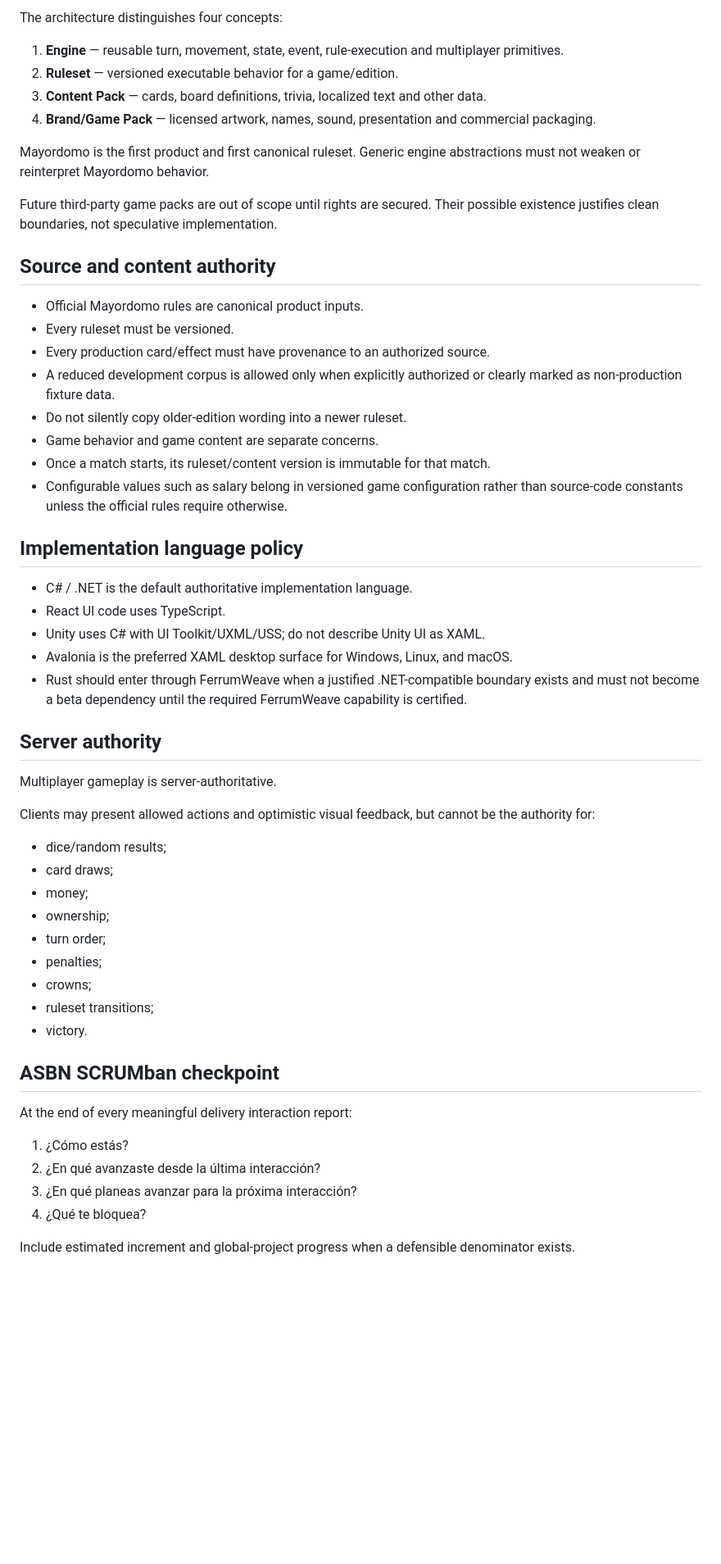
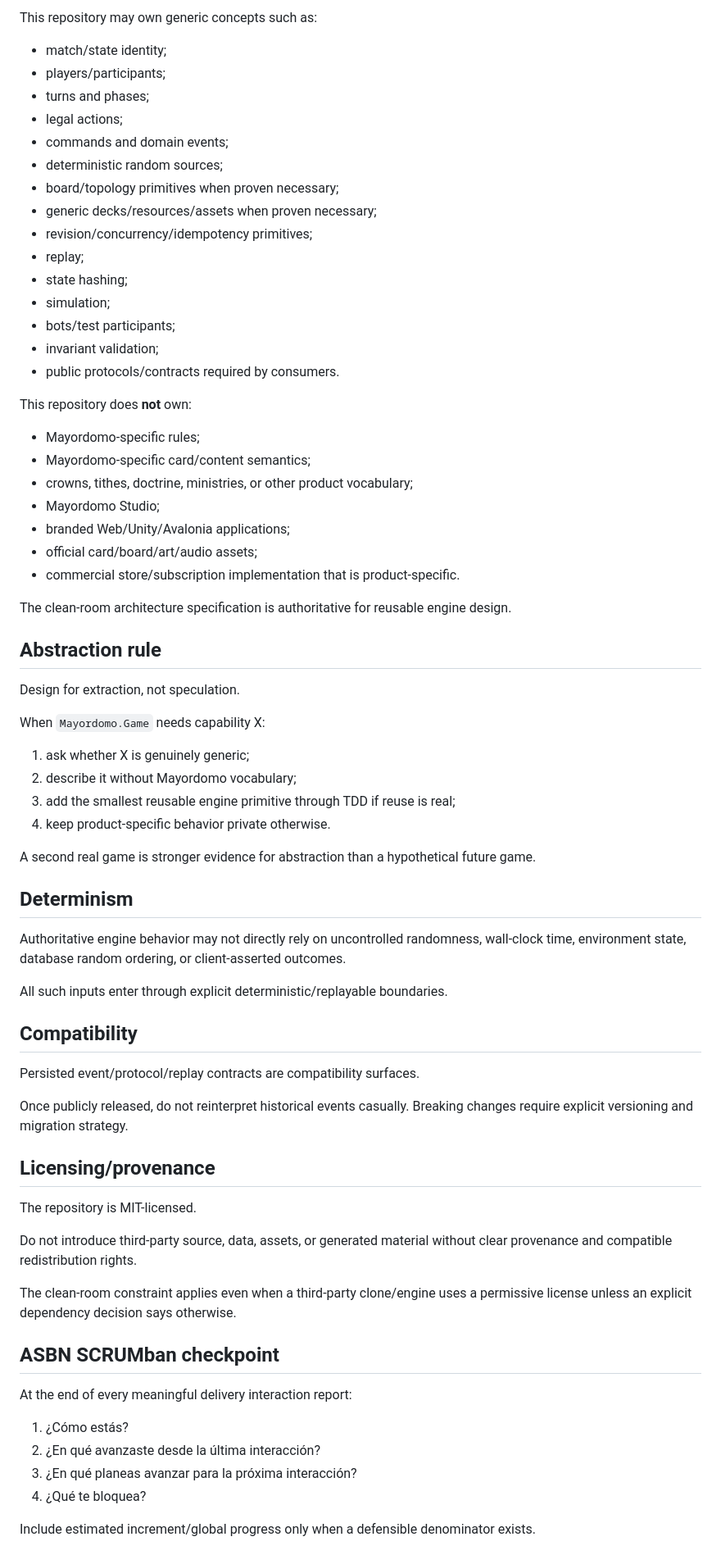
Before and after one commit to ChicoDotNet/Mayordomo, a Markdown page: AGENTS.md, the part around one of its changes. Shown at 82% size. GitHub-like rendering; blank space fills up the shorter version.

Commit message:
docs: enforce one-way product dependency

```diff
--- a/AGENTS.md
+++ b/AGENTS.md
@@ -61,49 +79,66 @@ Coverage is evidence, not a vanity target. The ASBN institutional minimum is 44%
 
-The architecture distinguishes four concepts:
+This repository may own generic concepts such as:
 
-1. **Engine** — reusable turn, movement, state, event, rule-execution and multiplayer primitives.
-2. **Ruleset** — versioned executable behavior for a game/edition.
-3. **Content Pack** — cards, board definitions, trivia, localized text and other data.
-4. **Brand/Game Pack** — licensed artwork, names, sound, presentation and commercial packaging.
+- match/state identity;
+- players/participants;
+- turns and phases;
+- legal actions;
+- commands and domain events;
+- deterministic random sources;
+- board/topology primitives when proven necessary;
+- generic decks/resources/assets when proven necessary;
+- revision/concurrency/idempotency primitives;
+- replay;
+- state hashing;
+- simulation;
+- bots/test participants;
+- invariant validation;
+- public protocols/contracts required by consumers.
 
-Mayordomo is the first product and first canonical ruleset. Generic engine abstractions must not weaken or reinterpret Mayordomo behavior.
+This repository does **not** own:
 
-Future third-party game packs are out of scope until rights are secured. Their possible existence justifies clean boundaries, not speculative implementation.
+- Mayordomo-specific rules;
+- Mayordomo-specific card/content semantics;
+- crowns, tithes, doctrine, ministries, or other product vocabulary;
+- Mayordomo Studio;
+- branded Web/Unity/Avalonia applications;
+- official card/board/art/audio assets;
+- commercial store/subscription implementation that is product-specific.
 
-## Source and content authority
+The clean-room architecture specification is authoritative for reusable engine design.
 
-- Official Mayordomo rules are canonical product inputs.
-- Every ruleset must be versioned.
-- Every production card/effect must have provenance to an authorized source.
-- A reduced development corpus is allowed only when explicitly authorized or clearly marked as non-production fixture data.
-- Do not silently copy older-edition wording into a newer ruleset.
-- Game behavior and game content are separate concerns.
-- Once a match starts, its ruleset/content version is immutable for that match.
-- Configurable values such as salary belong in versioned game configuration rather than source-code constants unless the official rules require otherwise.
+## Abstraction rule
 
-## Implementation language policy
+Design for extraction, not speculation.
 
-- C# / .NET is the default authoritative implementation language.
-- React UI code uses TypeScript.
-- Unity uses C# with UI Toolkit/UXML/USS; do not describe Unity UI as XAML.
-- Avalonia is the preferred XAML desktop surface for Windows, Linux, and macOS.
-- Rust should enter through FerrumWeave when a justified .NET-compatible boundary exists and must not become a beta dependency until the required FerrumWeave capability is certified.
+When `Mayordomo.Game` needs capability X:
 
-## Server authority
+1. ask whether X is genuinely generic;
+2. describe it without Mayordomo vocabulary;
+3. add the smallest reusable engine primitive through TDD if reuse is real;
+4. keep product-specific behavior private otherwise.
 
-Multiplayer gameplay is server-authoritative.
+A second real game is stronger evidence for abstraction than a hypothetical future game.
 
-Clients may present allowed actions and optimistic visual feedback, but cannot be the authority for:
+## Determinism
 
-- dice/random results;
-- card draws;
-- money;
-- ownership;
-- turn order;
-- penalties;
-- crowns;
-- ruleset transitions;
-- victory.
+Authoritative engine behavior may not directly rely on uncontrolled randomness, wall-clock time, environment state, database random ordering, or client-asserted outcomes.
+
+All such inputs enter through explicit deterministic/replayable boundaries.
+
+## Compatibility
+
+Persisted event/protocol/replay contracts are compatibility surfaces.
+
+Once publicly released, do not reinterpret historical events casually. Breaking changes require explicit versioning and migration strategy.
+
+## Licensing/provenance
+
+The repository is MIT-licensed.
+
+Do not introduce third-party source, data, assets, or generated material without clear provenance and compatible redistribution rights.
+
+The clean-room constraint applies even when a third-party clone/engine uses a permissive license unless an explicit dependency decision says otherwise.
 
 ## ASBN SCRUMban checkpoint
 
@@ -114,4 +149,4 @@ At the end of every meaningful delivery interaction report:
 3. ¿En qué planeas avanzar para la próxima interacción?
 4. ¿Qué te bloquea?
 
-Include estimated increment and global-project progress when a defensible denominator exists.
+Include estimated increment/global progress only when a defensible denominator exists.
```
Also changed, not shown: other parts of AGENTS.md (+40 -22 lines).
